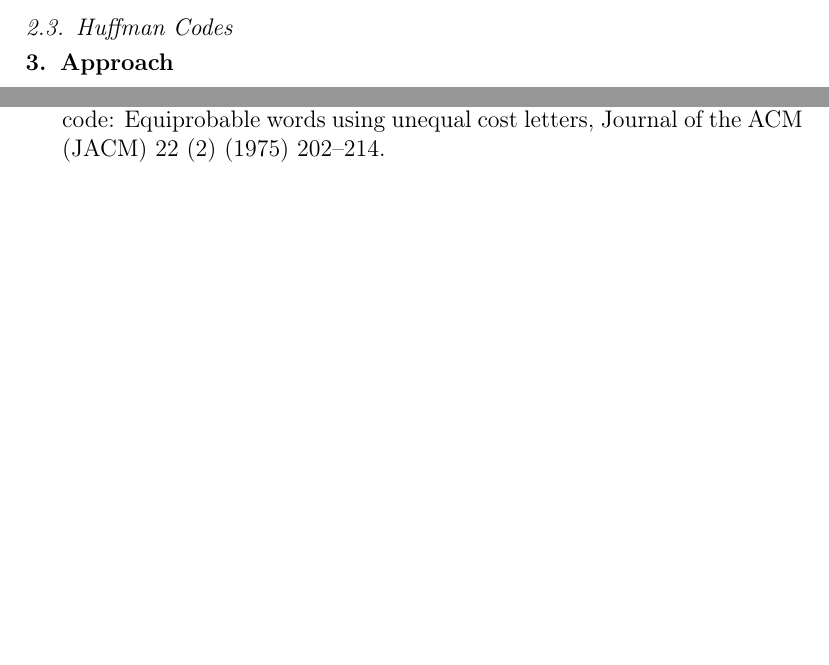
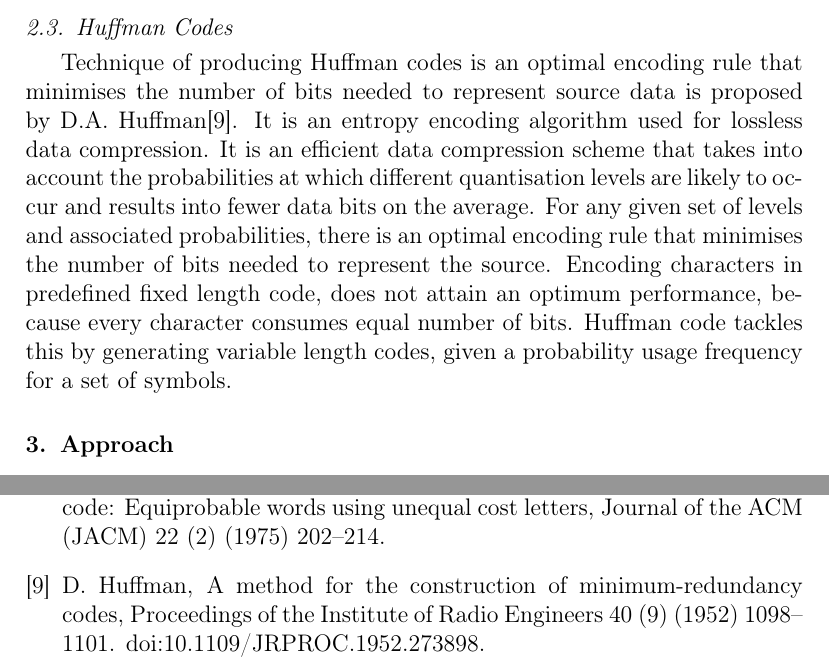
Before and after one commit to youcef41/Sohag-Project, a LaTeX paper (Article/Article.tex): two parts of pages 4 and 6 of 6, joined at a grey line, cut so that both start at the same text, the shorter picture padded with empty space. Compiled offline with pdfLaTeX.

Commit message:
huffman section

```diff
--- a/Article/Article.tex
+++ b/Article/Article.tex
@@ -165,7 +165,7 @@ The aim of producing an optimal code with unequal letter cost is to find a codew
 %\end{split}
 %\end{equation}
 \subsection{Huffman Codes}
-
+Technique of producing Huffman codes is an optimal encoding rule that minimises the number of bits needed to represent source data is proposed by D.A. Huffman\cite{Huff51}. It is an entropy encoding algorithm used for lossless data compression. It is an efficient data compression scheme that takes into account the probabilities at which different quantisation levels are likely to occur and results into fewer data bits on the average. For any given set of levels and associated probabilities, there is an optimal encoding rule that minimises the number of bits needed to represent the source. Encoding characters in predefined fixed length code, does not attain an optimum performance, because every character consumes equal number of bits. Huffman code tackles this by generating variable length codes, given a probability usage frequency for a set of symbols.
 %\subsection{Unequal Bit Considering On data Transmission}
 \section{Approach}
 \subsection{Proposed Scheme}
```
Also changed, not shown: Article/Article.pdf, 3 other files.
